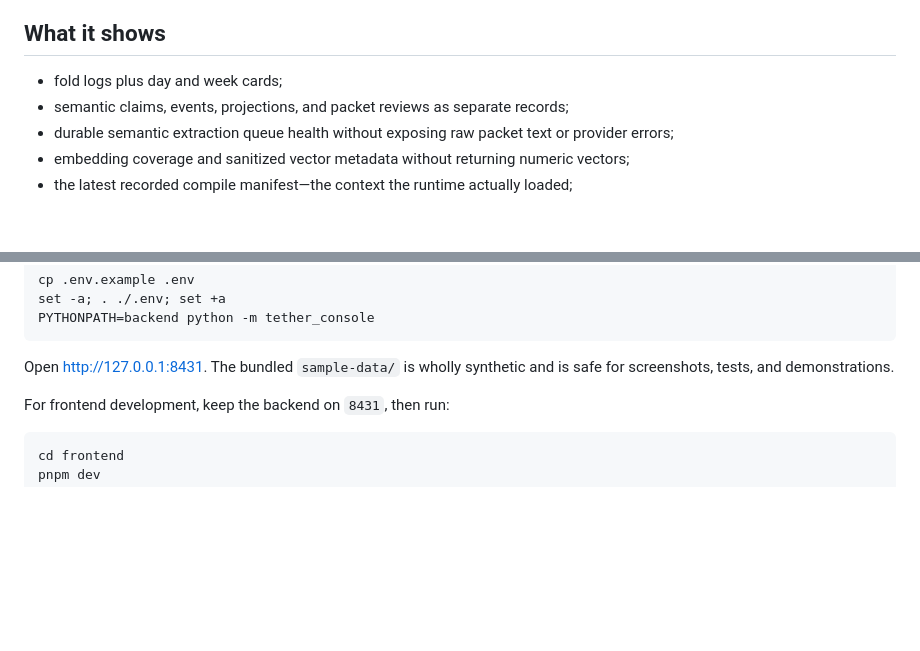
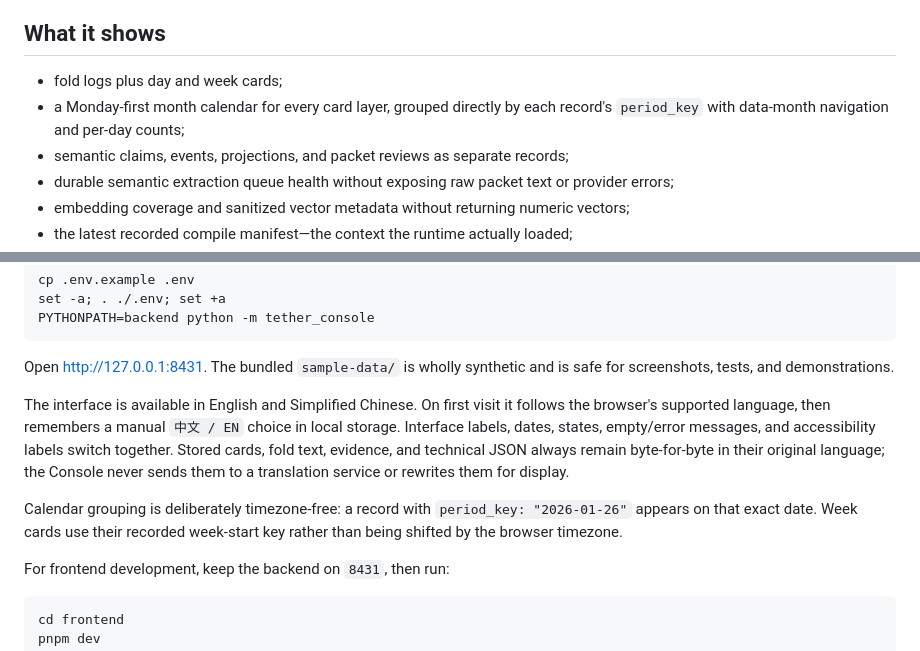
Before and after one commit to SsssssSynqa/tether-agent-runtime, a Markdown page: console/README.md, 2 parts joined by grey strips. Drawn GitHub-style; blank space fills up the shorter version.

````diff
--- a/console/README.md
+++ b/console/README.md
@@ -7,6 +7,7 @@ Tether Console is the generic extraction of the production Memory Hub views used
 ## What it shows
 
 - fold logs plus day and week cards;
+- a Monday-first month calendar for every card layer, grouped directly by each record's `period_key` with data-month navigation and per-day counts;
 - semantic claims, events, projections, and packet reviews as separate records;
 - durable semantic extraction queue health without exposing raw packet text or provider errors;
 - embedding coverage and sanitized vector metadata without returning numeric vectors;
@@ -39,6 +40,10 @@ PYTHONPATH=backend python -m tether_console
 ```
 
 Open <http://127.0.0.1:8431>. The bundled `sample-data/` is wholly synthetic and is safe for screenshots, tests, and demonstrations.
+
+The interface is available in English and Simplified Chinese. On first visit it follows the browser's supported language, then remembers a manual `中文 / EN` choice in local storage. Interface labels, dates, states, empty/error messages, and accessibility labels switch together. Stored cards, fold text, evidence, and technical JSON always remain byte-for-byte in their original language; the Console never sends them to a translation service or rewrites them for display.
+
+Calendar grouping is deliberately timezone-free: a record with `period_key: "2026-01-26"` appears on that exact date. Week cards use their recorded week-start key rather than being shifted by the browser timezone.
 
 For frontend development, keep the backend on `8431`, then run:
 
````
Also changed, not shown: README.md (+2 -2 lines), README.zh-CN.md (+2 -2 lines), docs/assets/tether-console.png, 14 other files.
